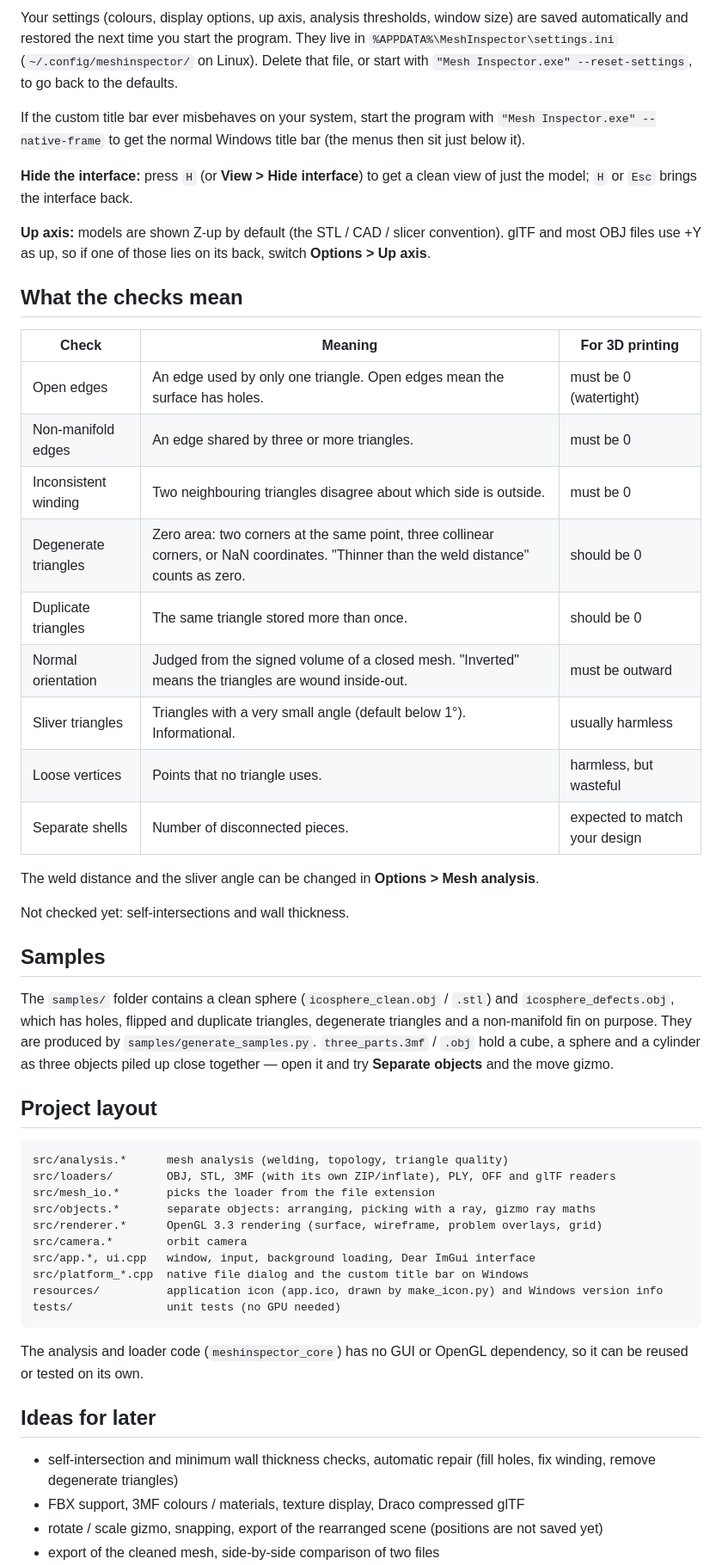
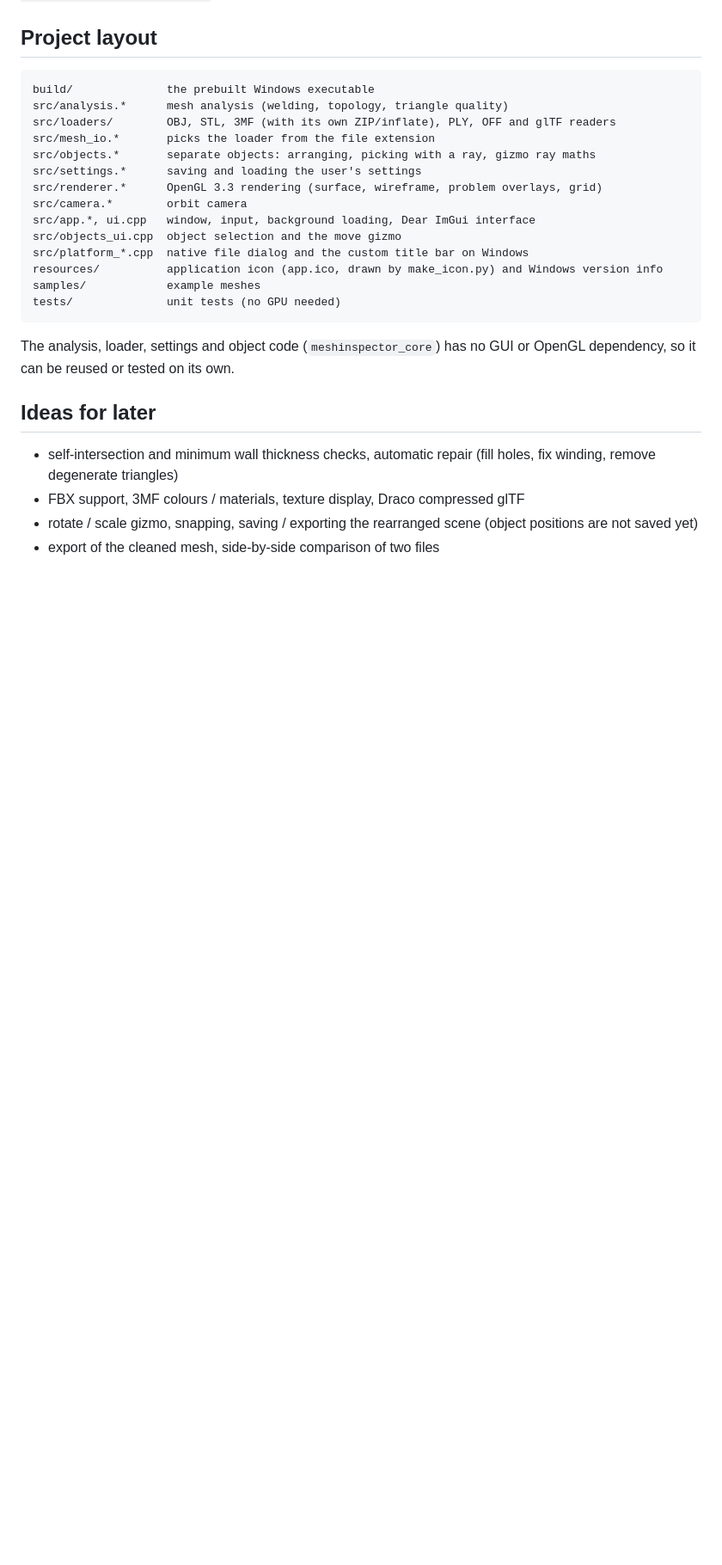
Before and after one commit to printstudios23-wq/Mesh-Inspector, a Markdown page: README.md, the part around one of its changes. Shown at 86% size. Rendered like a GitHub page; blank space fills up the shorter version.

````diff
--- a/README.md
+++ b/README.md
@@ -115,61 +183,28 @@ Open a file with **File > Open** (`Ctrl+O`), drop it onto the window, or run `"M
-Your settings (colours, display options, up axis, analysis thresholds, window size) are saved automatically and restored
-the next time you start the program. They live in `%APPDATA%\MeshInspector\settings.ini` (`~/.config/meshinspector/`
-on Linux). Delete that file, or start with `"Mesh Inspector.exe" --reset-settings`, to go back to the defaults.
-
-If the custom title bar ever misbehaves on your system, start the program with `"Mesh Inspector.exe" --native-frame` to get the
-normal Windows title bar (the menus then sit just below it).
-
-**Hide the interface:** press `H` (or **View > Hide interface**) to get a clean view of just the model; `H` or `Esc`
-brings the interface back.
-
-**Up axis:** models are shown Z-up by default (the STL / CAD / slicer convention). glTF and most OBJ files use +Y as
-up, so if one of those lies on its back, switch **Options > Up axis**.
-
-## What the checks mean
-
-| Check | Meaning | For 3D printing |
-| --- | --- | --- |
-| Open edges | An edge used by only one triangle. Open edges mean the surface has holes. | must be 0 (watertight) |
-| Non-manifold edges | An edge shared by three or more triangles. | must be 0 |
-| Inconsistent winding | Two neighbouring triangles disagree about which side is outside. | must be 0 |
-| Degenerate triangles | Zero area: two corners at the same point, three collinear corners, or NaN coordinates. "Thinner than the weld distance" counts as zero. | should be 0 |
-| Duplicate triangles | The same triangle stored more than once. | should be 0 |
-| Normal orientation | Judged from the signed volume of a closed mesh. "Inverted" means the triangles are wound inside-out. | must be outward |
-| Sliver triangles | Triangles with a very small angle (default below 1°). Informational. | usually harmless |
-| Loose vertices | Points that no triangle uses. | harmless, but wasteful |
-| Separate shells | Number of disconnected pieces. | expected to match your design |
-
-The weld distance and the sliver angle can be changed in **Options > Mesh analysis**.
-
-Not checked yet: self-intersections and wall thickness.
-
-## Samples
-
-The `samples/` folder contains a clean sphere (`icosphere_clean.obj` / `.stl`) and `icosphere_defects.obj`, which has
-holes, flipped and duplicate triangles, degenerate triangles and a non-manifold fin on purpose. They are produced by
-`samples/generate_samples.py`. `three_parts.3mf` / `.obj` hold a cube, a sphere and a cylinder as three objects piled up
-close together — open it and try **Separate objects** and the move gizmo.
-
 ## Project layout
 
 ```
+build/              the prebuilt Windows executable
 src/analysis.*      mesh analysis (welding, topology, triangle quality)
 src/loaders/        OBJ, STL, 3MF (with its own ZIP/inflate), PLY, OFF and glTF readers
 src/mesh_io.*       picks the loader from the file extension
 src/objects.*       separate objects: arranging, picking with a ray, gizmo ray maths
+src/settings.*      saving and loading the user's settings
 src/renderer.*      OpenGL 3.3 rendering (surface, wireframe, problem overlays, grid)
 src/camera.*        orbit camera
 src/app.*, ui.cpp   window, input, background loading, Dear ImGui interface
+src/objects_ui.cpp  object selection and the move gizmo
 src/platform_*.cpp  native file dialog and the custom title bar on Windows
 resources/          application icon (app.ico, drawn by make_icon.py) and Windows version info
+samples/            example meshes
 tests/              unit tests (no GPU needed)
 ```
 
-The analysis and loader code (`meshinspector_core`) has no GUI or OpenGL dependency, so it can be reused or tested on its own.
+The analysis, loader, settings and object code (`meshinspector_core`) has no GUI or OpenGL dependency, so it can be
+reused or tested on its own.
 
 ## Ideas for later
 
 - self-intersection and minimum wall thickness checks, automatic repair (fill holes, fix winding, remove degenerate triangles)
 - FBX support, 3MF colours / materials, texture display, Draco compressed glTF
-- rotate / scale gizmo, snapping, export of the rearranged scene (positions are not saved yet)
+- rotate / scale gizmo, snapping, saving / exporting the rearranged scene (object positions are not saved yet)
 - export of the cleaned mesh, side-by-side comparison of two files
````
Also changed, not shown: other parts of README.md (+92 -25 lines), docs/screenshot-objects.png (added), 2 other files.
